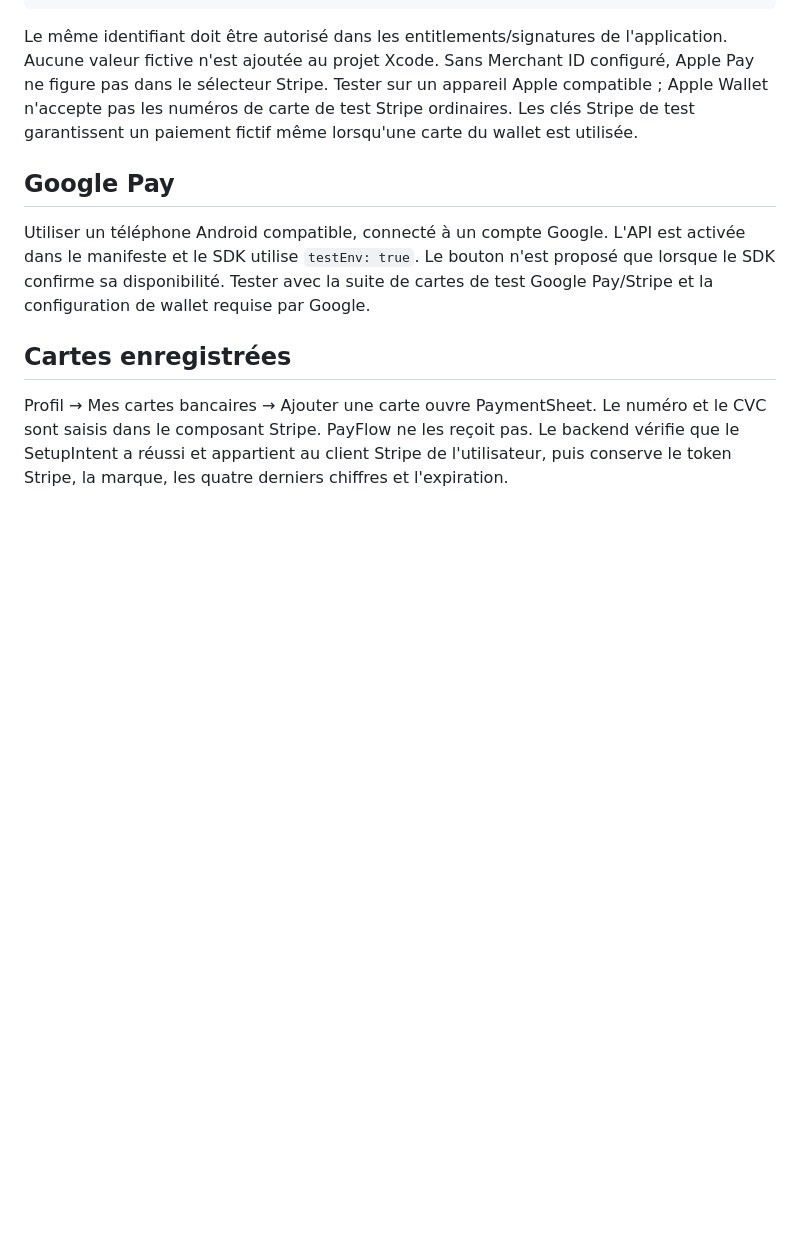
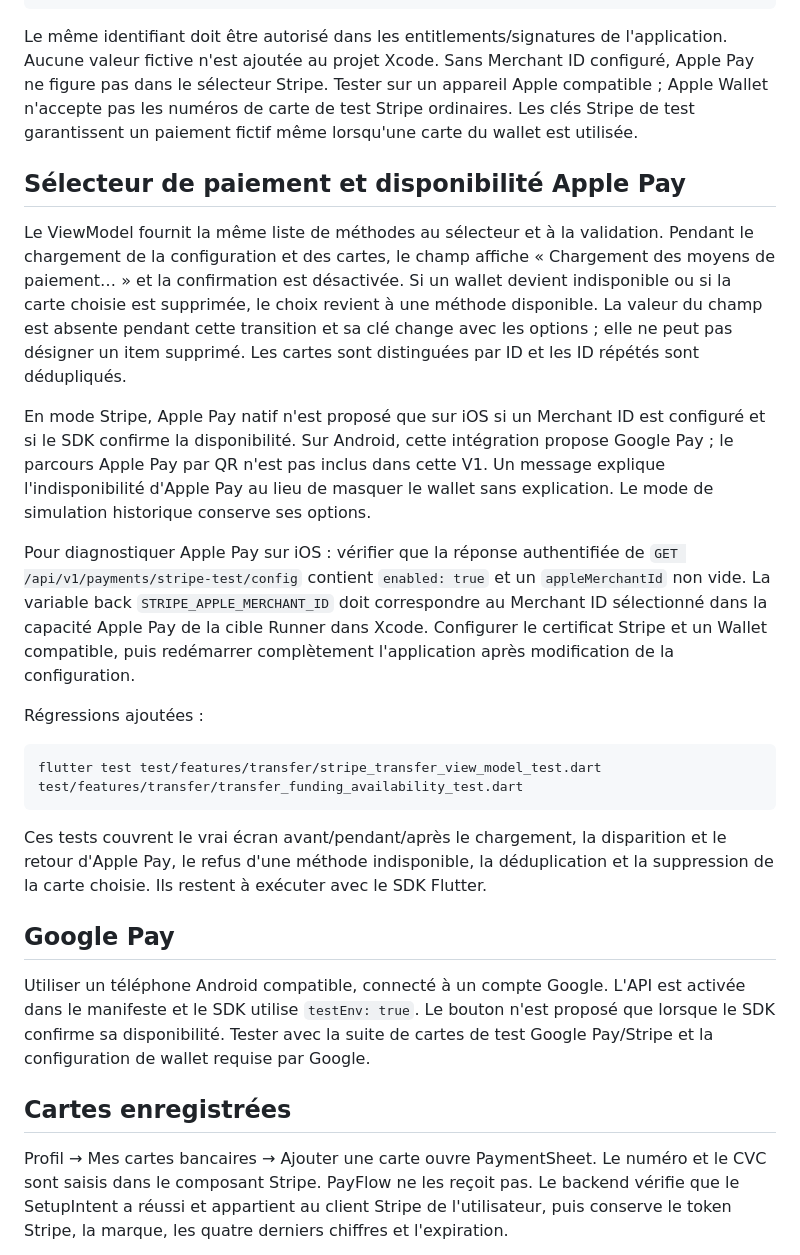
Before and after one commit to daitho/Payflow_ui, a Markdown page: docs/stripe-test-payments.md, the part around the change. Drawn GitHub-style; blank space fills up the shorter version.

Commit message:
Document payment selector fix and native Apple Pay availability

````diff
--- a/docs/stripe-test-payments.md
+++ b/docs/stripe-test-payments.md
@@ -69,6 +69,39 @@ STRIPE_APPLE_MERCHANT_ID=merchant.<identifiant-configure-dans-xcode>
 
 Le même identifiant doit être autorisé dans les entitlements/signatures de l'application. Aucune valeur fictive n'est ajoutée au projet Xcode. Sans Merchant ID configuré, Apple Pay ne figure pas dans le sélecteur Stripe. Tester sur un appareil Apple compatible ; Apple Wallet n'accepte pas les numéros de carte de test Stripe ordinaires. Les clés Stripe de test garantissent un paiement fictif même lorsqu'une carte du wallet est utilisée.
 
+## Sélecteur de paiement et disponibilité Apple Pay
+
+Le ViewModel fournit la même liste de méthodes au sélecteur et à la validation.
+Pendant le chargement de la configuration et des cartes, le champ affiche
+« Chargement des moyens de paiement… » et la confirmation est désactivée.
+Si un wallet devient indisponible ou si la carte choisie est supprimée, le choix
+revient à une méthode disponible. La valeur du champ est absente pendant cette
+transition et sa clé change avec les options ; elle ne peut pas désigner un item
+supprimé. Les cartes sont distinguées par ID et les ID répétés sont dédupliqués.
+
+En mode Stripe, Apple Pay natif n'est proposé que sur iOS si un Merchant ID est
+configuré et si le SDK confirme la disponibilité. Sur Android, cette intégration
+propose Google Pay ; le parcours Apple Pay par QR n'est pas inclus dans cette V1.
+Un message explique l'indisponibilité d'Apple Pay au lieu de masquer le wallet
+sans explication. Le mode de simulation historique conserve ses options.
+
+Pour diagnostiquer Apple Pay sur iOS : vérifier que la réponse authentifiée de
+`GET /api/v1/payments/stripe-test/config` contient `enabled: true` et un
+`appleMerchantId` non vide. La variable back `STRIPE_APPLE_MERCHANT_ID` doit
+correspondre au Merchant ID sélectionné dans la capacité Apple Pay de la cible
+Runner dans Xcode. Configurer le certificat Stripe et un Wallet compatible, puis
+redémarrer complètement l'application après modification de la configuration.
+
+Régressions ajoutées :
+
+```bash
+flutter test test/features/transfer/stripe_transfer_view_model_test.dart test/features/transfer/transfer_funding_availability_test.dart
+```
+
+Ces tests couvrent le vrai écran avant/pendant/après le chargement, la disparition
+et le retour d'Apple Pay, le refus d'une méthode indisponible, la déduplication
+et la suppression de la carte choisie. Ils restent à exécuter avec le SDK Flutter.
+
 ## Google Pay
 
 Utiliser un téléphone Android compatible, connecté à un compte Google. L'API est activée dans le manifeste et le SDK utilise `testEnv: true`. Le bouton n'est proposé que lorsque le SDK confirme sa disponibilité. Tester avec la suite de cartes de test Google Pay/Stripe et la configuration de wallet requise par Google.
````
